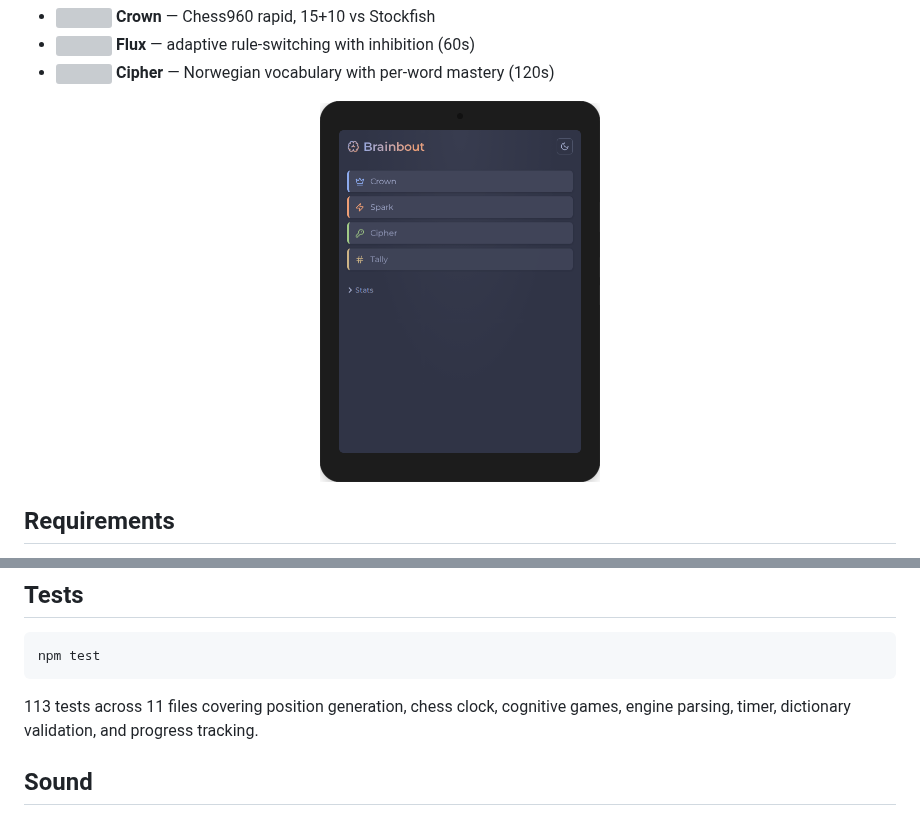
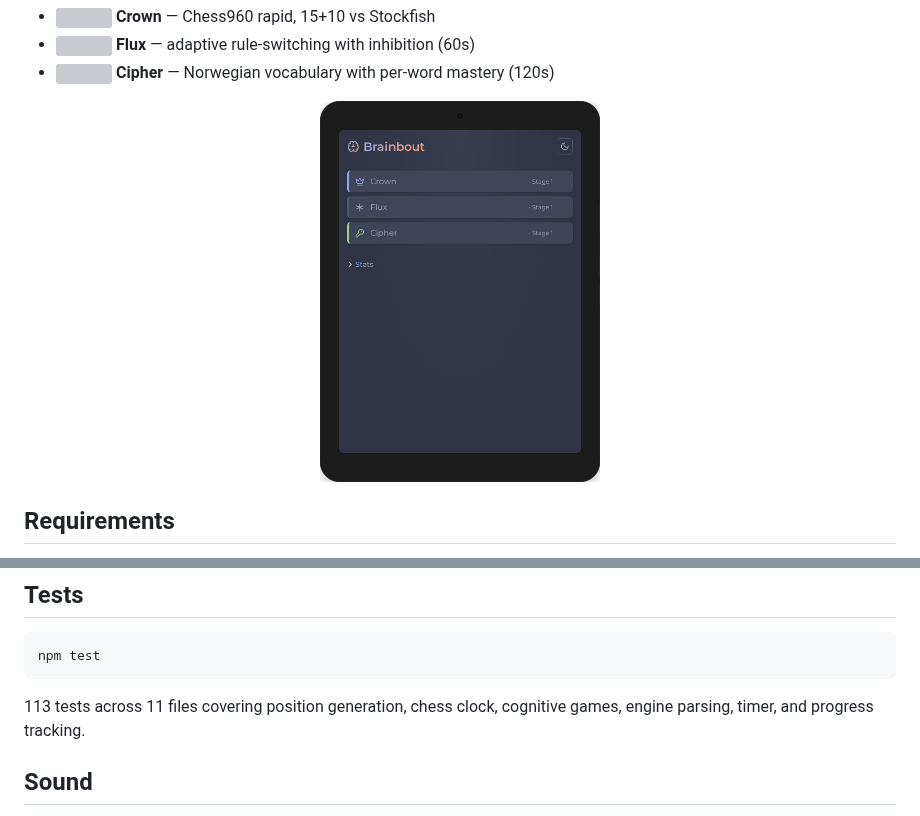
Before and after one commit to kimhamberg/brainbout, a Markdown page: README.md, 2 parts joined by grey strips. Rendered like a GitHub page; pictures changed too: docs/screenshot.png; grey boxes are pictures that could not be loaded.

Commit message:
docs: auto-update screenshot and README [skip ci]

````diff
--- a/README.md
+++ b/README.md
@@ -64,7 +64,7 @@ Runs ESLint (TypeScript), Stylelint (CSS), Ruff (Python), staticcheck + go vet (
 npm test
 ```
 
-113 tests across 11 files covering position generation, chess clock, cognitive games, engine parsing, timer, dictionary validation, and progress tracking.
+113 tests across 11 files covering position generation, chess clock, cognitive games, engine parsing, timer, and progress tracking.
 
 ## Sound
 
````
